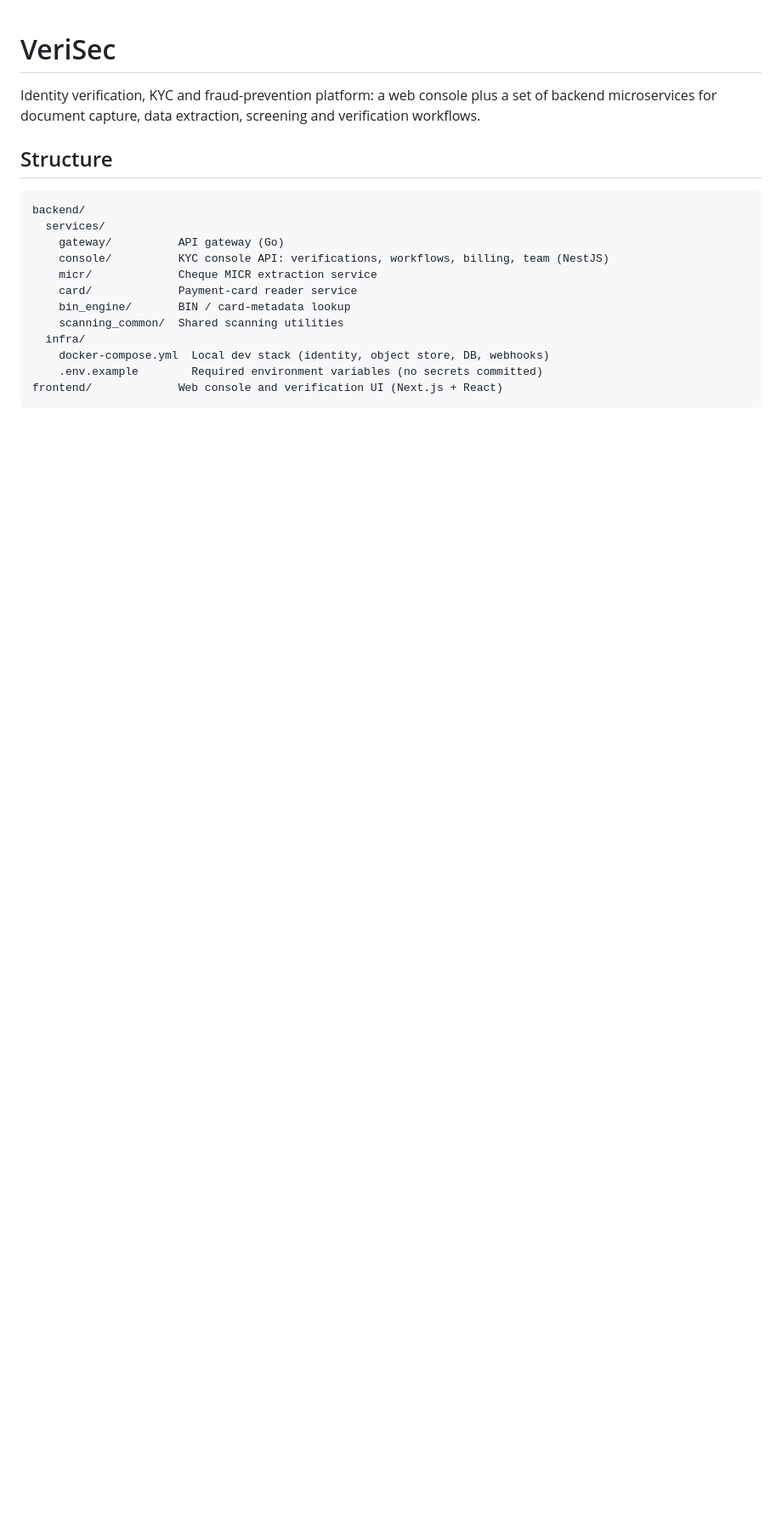
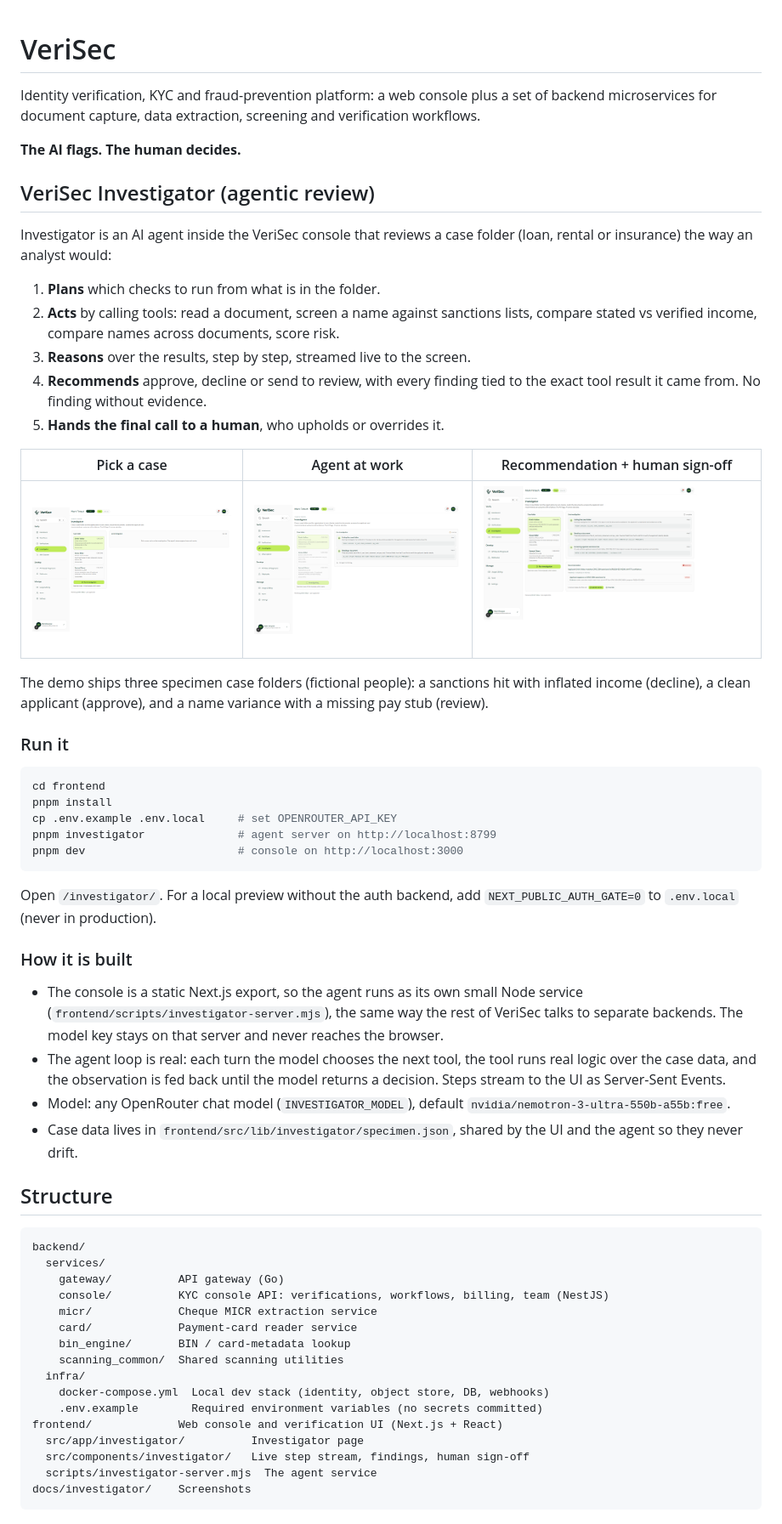
Before and after one commit to mosesmmoisebidth/verisec, a Markdown page: README.md, the part around one of its changes. Shown at 85% size. Rendered like a GitHub page; pictures changed too: docs/investigator/01_idle.png (added), docs/investigator/02_running.png (added), docs/investigator/03_decision.png (added); blank space fills up the shorter version.

Commit message:
docs: Investigator overview, setup and screenshots

````diff
--- a/README.md
+++ b/README.md
@@ -3,6 +3,57 @@
 Identity verification, KYC and fraud-prevention platform: a web console plus a
 set of backend microservices for document capture, data extraction, screening
 and verification workflows.
+
+**The AI flags. The human decides.**
+
+## VeriSec Investigator (agentic review)
+
+Investigator is an AI agent inside the VeriSec console that reviews a case
+folder (loan, rental or insurance) the way an analyst would:
+
+1. **Plans** which checks to run from what is in the folder.
+2. **Acts** by calling tools: read a document, screen a name against sanctions
+   lists, compare stated vs verified income, compare names across documents,
+   score risk.
+3. **Reasons** over the results, step by step, streamed live to the screen.
+4. **Recommends** approve, decline or send to review, with every finding tied
+   to the exact tool result it came from. No finding without evidence.
+5. **Hands the final call to a human**, who upholds or overrides it.
+
+| Pick a case | Agent at work | Recommendation + human sign-off |
+|---|---|---|
+| ![idle](docs/investigator/01_idle.png) | ![running](docs/investigator/02_running.png) | ![decision](docs/investigator/03_decision.png) |
+
+The demo ships three specimen case folders (fictional people): a sanctions hit
+with inflated income (decline), a clean applicant (approve), and a name
+variance with a missing pay stub (review).
+
+### Run it
+
+```bash
+cd frontend
+pnpm install
+cp .env.example .env.local     # set OPENROUTER_API_KEY
+pnpm investigator              # agent server on http://localhost:8799
+pnpm dev                       # console on http://localhost:3000
+```
+
+Open `/investigator/`. For a local preview without the auth backend, add
+`NEXT_PUBLIC_AUTH_GATE=0` to `.env.local` (never in production).
+
+### How it is built
+
+- The console is a static Next.js export, so the agent runs as its own small
+  Node service (`frontend/scripts/investigator-server.mjs`), the same way the
+  rest of VeriSec talks to separate backends. The model key stays on that
+  server and never reaches the browser.
+- The agent loop is real: each turn the model chooses the next tool, the tool
+  runs real logic over the case data, and the observation is fed back until
+  the model returns a decision. Steps stream to the UI as Server-Sent Events.
+- Model: any OpenRouter chat model (`INVESTIGATOR_MODEL`), default
+  `nvidia/nemotron-3-ultra-550b-a55b:free`.
+- Case data lives in `frontend/src/lib/investigator/specimen.json`, shared by
+  the UI and the agent so they never drift.
 
 ## Structure
 
@@ -19,5 +70,9 @@ backend/
     docker-compose.yml  Local dev stack (identity, object store, DB, webhooks)
     .env.example        Required environment variables (no secrets committed)
 frontend/             Web console and verification UI (Next.js + React)
+  src/app/investigator/          Investigator page
+  src/components/investigator/   Live step stream, findings, human sign-off
+  scripts/investigator-server.mjs  The agent service
+docs/investigator/    Screenshots
 ```
 
````
Also changed, not shown: other parts of README.md (+2 -4 lines).
